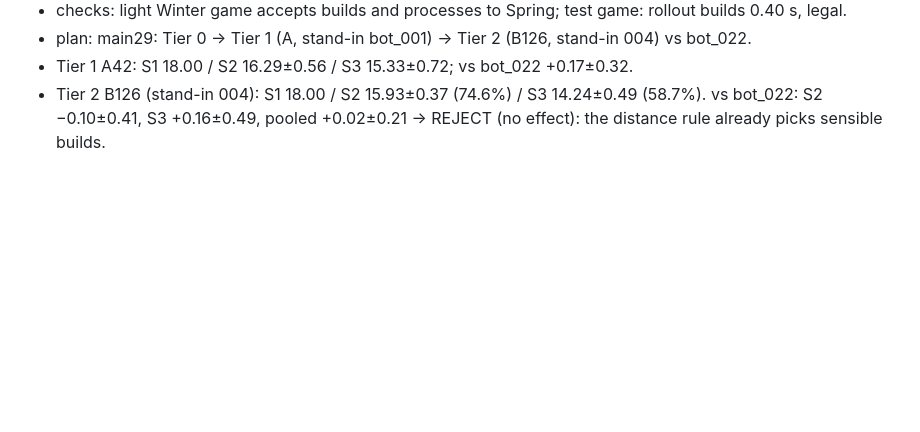
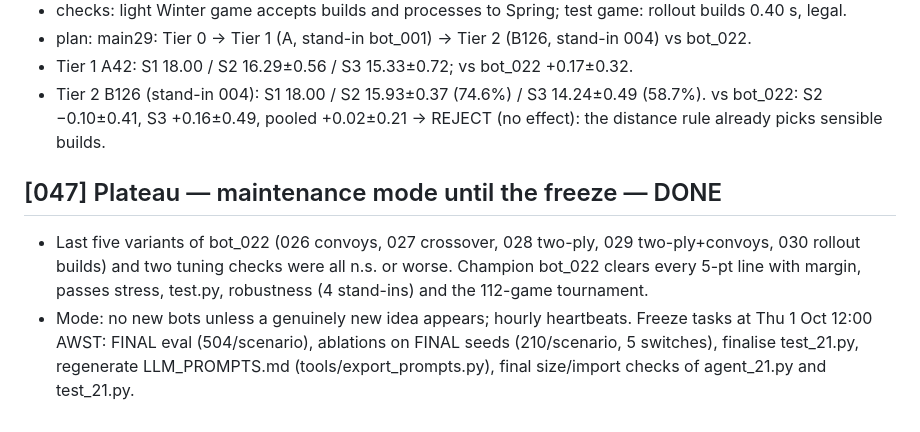
Before and after one commit to EvanCXCheng/3011-Project, a Markdown page: JOURNAL.md, the part around the change. Drawn GitHub-style; blank space fills up the shorter version.

Commit message:
plateau: maintenance mode until freeze
Co-Authored-By: Claude Opus 5.5 <noreply@anthropic.com>

```diff
--- a/JOURNAL.md
+++ b/JOURNAL.md
@@ -651,3 +651,12 @@ Fields: family, parent, hypothesis, test plan, results (key numbers), takeaway.
 - Tier 1 A42: S1 18.00 / S2 16.29±0.56 / S3 15.33±0.72; vs bot_022 +0.17±0.32.
 - Tier 2 B126 (stand-in 004): S1 18.00 / S2 15.93±0.37 (74.6%) / S3 14.24±0.49 (58.7%). vs bot_022: S2 −0.10±0.41,
   S3 +0.16±0.49, pooled +0.02±0.21 → REJECT (no effect): the distance rule already picks sensible builds.
+
+## [047] Plateau — maintenance mode until the freeze — DONE
+
+- Last five variants of bot_022 (026 convoys, 027 crossover, 028 two-ply, 029 two-ply+convoys, 030 rollout builds)
+  and two tuning checks were all n.s. or worse. Champion bot_022 clears every 5-pt line with margin, passes stress,
+  test.py, robustness (4 stand-ins) and the 112-game tournament.
+- Mode: no new bots unless a genuinely new idea appears; hourly heartbeats. Freeze tasks at Thu 1 Oct 12:00 AWST:
+  FINAL eval (504/scenario), ablations on FINAL seeds (210/scenario, 5 switches), finalise test_21.py, regenerate
+  LLM_PROMPTS.md (tools/export_prompts.py), final size/import checks of agent_21.py and test_21.py.
```
Also changed, not shown: LEADERBOARD.md (+52 -48 lines).
